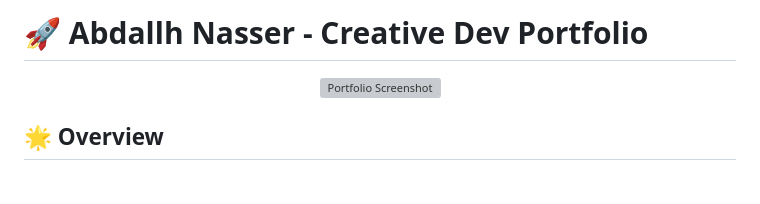
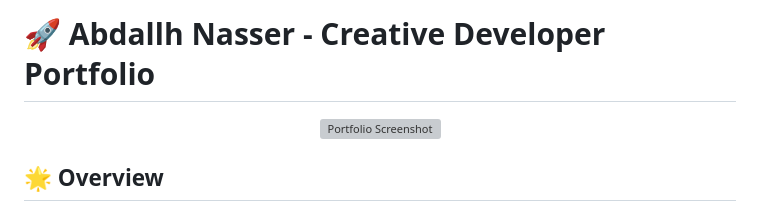
Before and after one commit to Abdallh091/My-portfolio-, a Markdown page: README.md, the part around the change. Drawn GitHub-style; blank space fills up the shorter version; grey boxes are pictures that could not be loaded.

Commit message:
Revert "Update README.md"

```diff
--- a/README.md
+++ b/README.md
@@ -1,4 +1,4 @@
-# 🚀 Abdallh Nasser - Creative Dev Portfolio
+# 🚀 Abdallh Nasser - Creative Developer Portfolio
 
 <div align="center">
   <img src="https://i.postimg.cc/bwfWprzR/file-000000006d9c620aa3de6c8a7dbb2162.png" alt="Portfolio Screenshot" width="80%">
```
